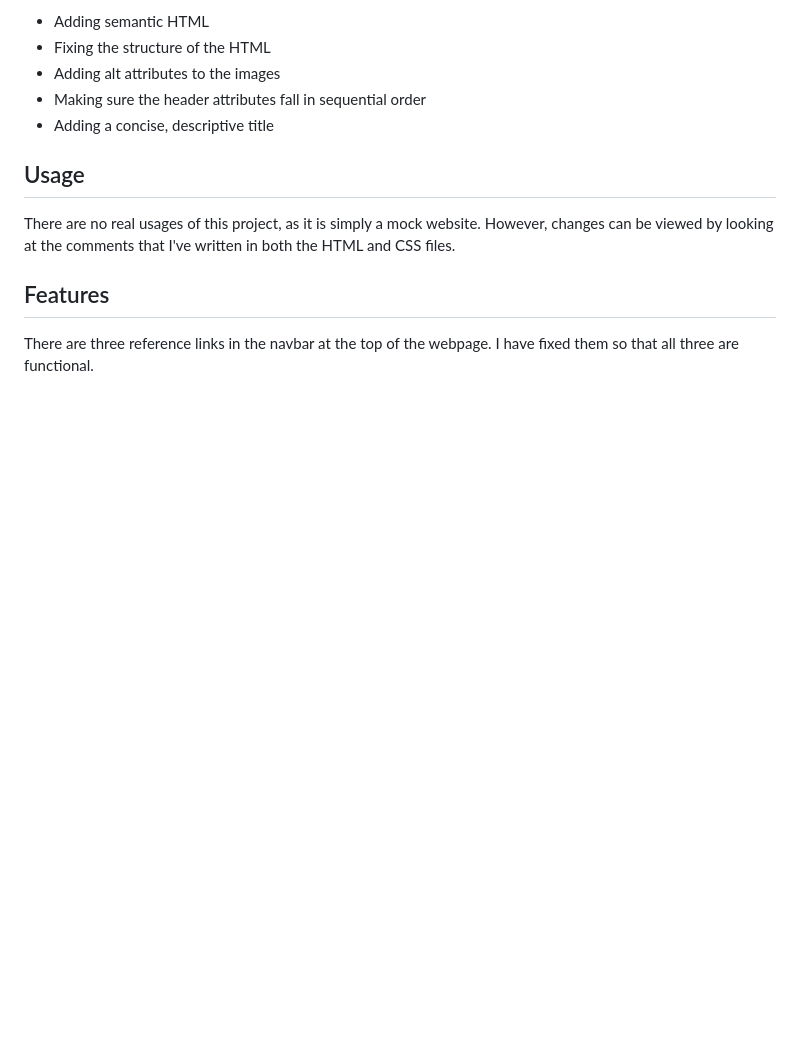
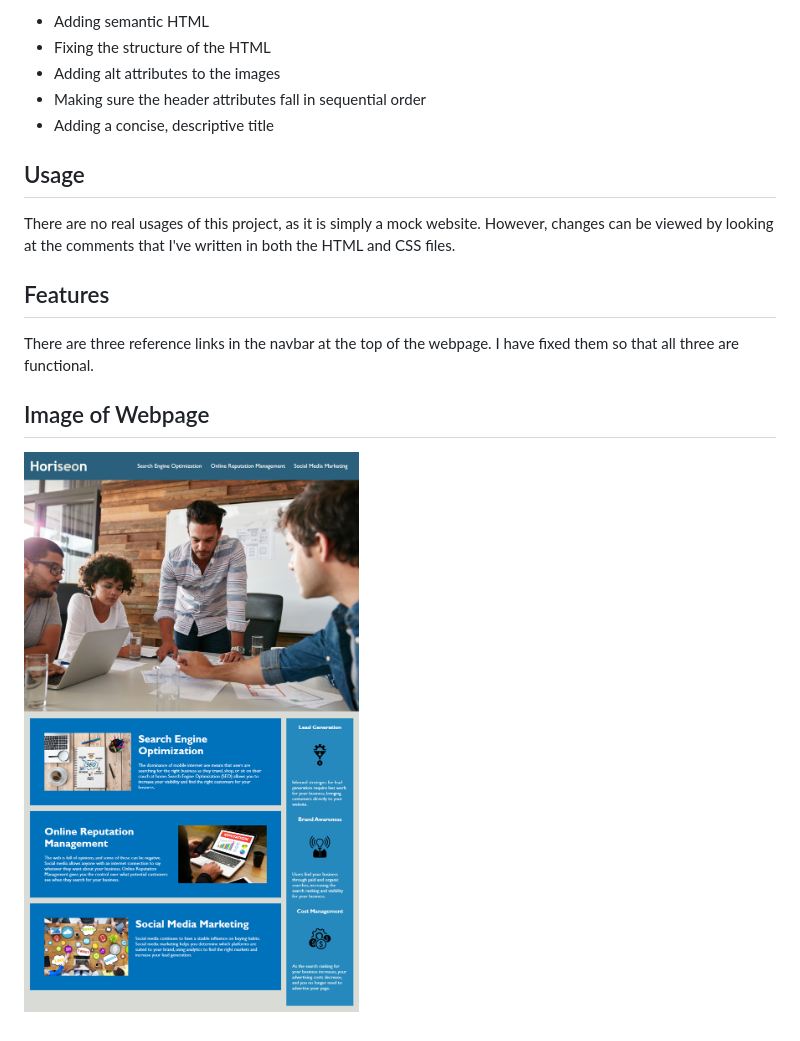
Before and after one commit to Cmeesh11/HTML-Semantic-Code_Refactor, a Markdown page: README.md, the part around the change. Rendered like a GitHub page; pictures changed too: assets/images/website_picture.png (added); blank space fills up the shorter version.

Commit message:
added picture to README file

```diff
--- a/README.md
+++ b/README.md
@@ -16,3 +16,6 @@ There are no real usages of this project, as it is simply a mock website. Howeve
 ## Features
 
 There are three reference links in the navbar at the top of the webpage. I have fixed them so that all three are functional.
+
+## Image of Webpage
+![website picture](./assets/images/website_picture.png)
```
